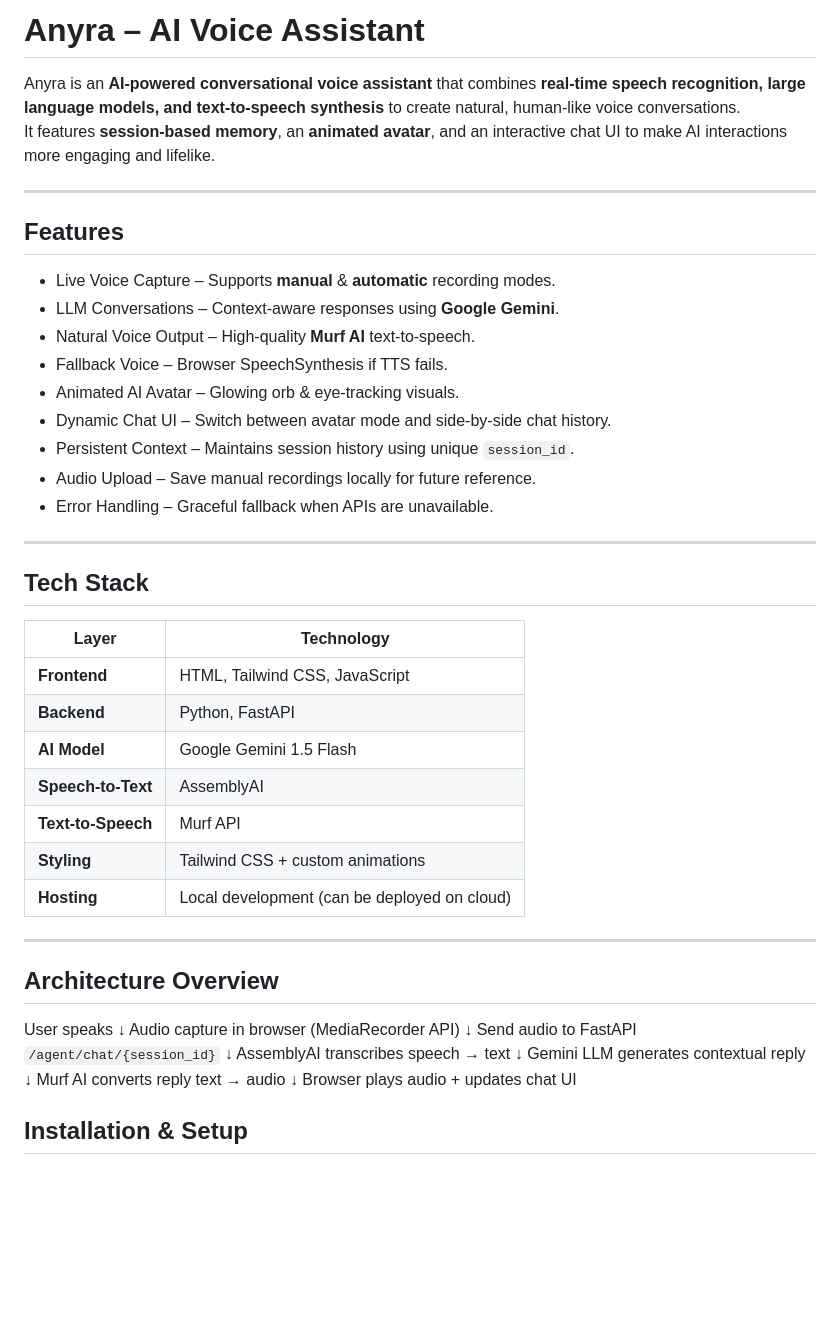
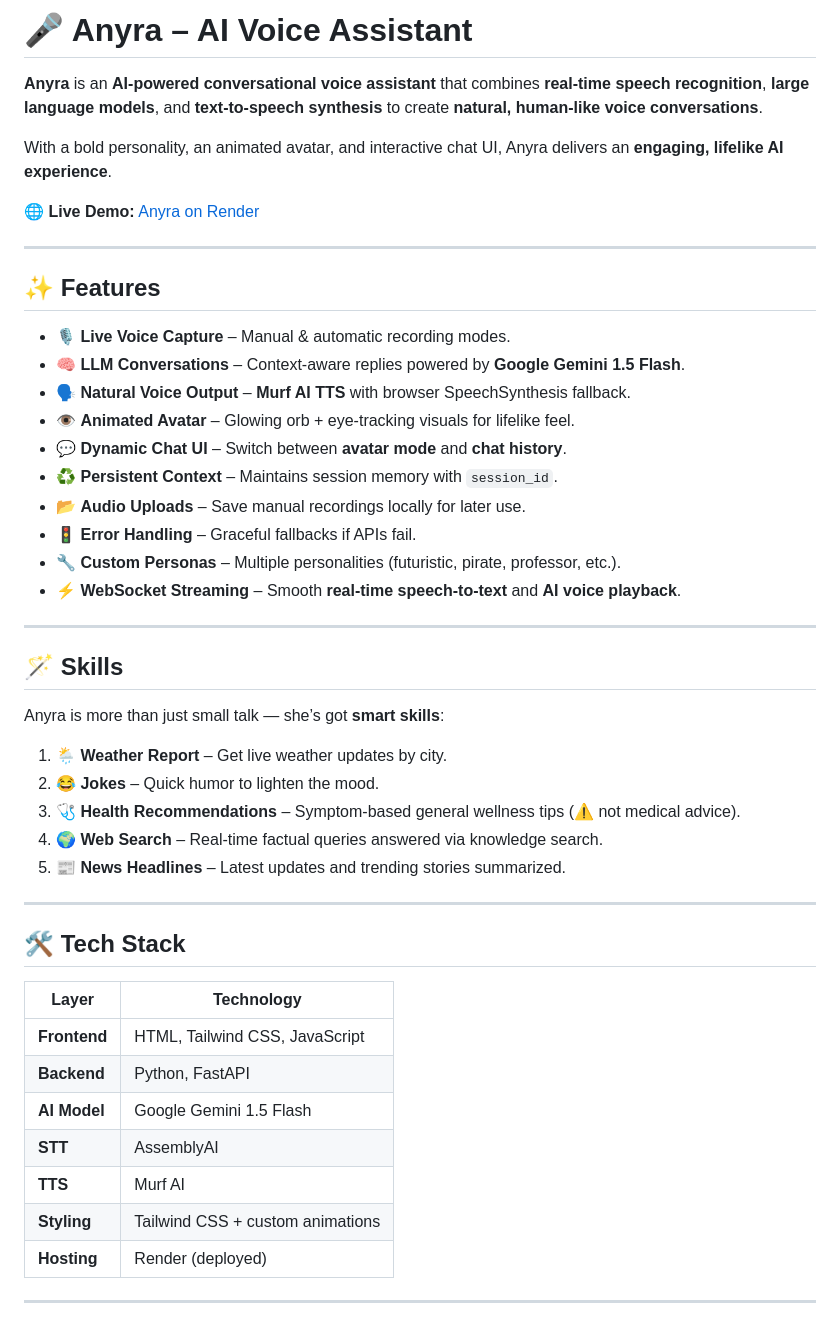
Before and after one commit to ananya2236/Anyra, a Markdown page: README.md, the part around the change printed below. Drawn GitHub-style; blank space fills up the shorter version.

```diff
--- a/README.md
+++ b/README.md
@@ -1,52 +1,51 @@
-#  Anyra – AI Voice Assistant
+# 🎤 Anyra – AI Voice Assistant
 
-Anyra is an **AI-powered conversational voice assistant** that combines **real-time speech recognition, large language models, and text-to-speech synthesis** to create natural, human-like voice conversations.
-It features **session-based memory**, an **animated avatar**, and an interactive chat UI to make AI interactions more engaging and lifelike.
+**Anyra** is an **AI-powered conversational voice assistant** that combines **real-time speech recognition**, **large language models**, and **text-to-speech synthesis** to create **natural, human-like voice conversations**.
+
+With a bold personality, an animated avatar, and interactive chat UI, Anyra delivers an **engaging, lifelike AI experience**.
+
+🌐 **Live Demo:** [Anyra on Render](https://anyra.onrender.com)
 
 ---
 
-##  Features
-- Live Voice Capture – Supports **manual** & **automatic** recording modes.
-- LLM Conversations – Context-aware responses using **Google Gemini**.
-- Natural Voice Output – High-quality **Murf AI** text-to-speech.
-- Fallback Voice – Browser SpeechSynthesis if TTS fails.
-- Animated AI Avatar – Glowing orb & eye-tracking visuals.
-- Dynamic Chat UI – Switch between avatar mode and side-by-side chat history.
-- Persistent Context – Maintains session history using unique `session_id`.
-- Audio Upload – Save manual recordings locally for future reference.
-- Error Handling – Graceful fallback when APIs are unavailable.
+## ✨ Features
+
+- 🎙️ **Live Voice Capture** – Manual & automatic recording modes.
+- 🧠 **LLM Conversations** – Context-aware replies powered by **Google Gemini 1.5 Flash**.
+- 🗣️ **Natural Voice Output** – **Murf AI TTS** with browser SpeechSynthesis fallback.
+- 👁️ **Animated Avatar** – Glowing orb + eye-tracking visuals for lifelike feel.
+- 💬 **Dynamic Chat UI** – Switch between **avatar mode** and **chat history**.
+- ♻️ **Persistent Context** – Maintains session memory with `session_id`.
+- 📂 **Audio Uploads** – Save manual recordings locally for later use.
+- 🚦 **Error Handling** – Graceful fallbacks if APIs fail.
+- 🔧 **Custom Personas** – Multiple personalities (futuristic, pirate, professor, etc.).
+- ⚡ **WebSocket Streaming** – Smooth **real-time speech-to-text** and **AI voice playback**.
 
 ---
 
-## Tech Stack
+## 🪄 Skills
 
-| Layer            | Technology |
-|------------------|------------|
-| **Frontend**     | HTML, Tailwind CSS, JavaScript |
-| **Backend**      | Python, FastAPI |
-| **AI Model**     | Google Gemini 1.5 Flash |
-| **Speech-to-Text** | AssemblyAI |
-| **Text-to-Speech** | Murf API |
-| **Styling**      | Tailwind CSS + custom animations |
-| **Hosting**      | Local development (can be deployed on cloud) |
+Anyra is more than just small talk — she’s got **smart skills**:
+
+1. 🌦️ **Weather Report** – Get live weather updates by city.
+2. 😂 **Jokes** – Quick humor to lighten the mood.
+3. 🩺 **Health Recommendations** – Symptom-based general wellness tips (⚠️ not medical advice).
+4. 🌍 **Web Search** – Real-time factual queries answered via knowledge search.
+5. 📰 **News Headlines** – Latest updates and trending stories summarized.
 
 ---
 
-##  Architecture Overview
+## 🛠️ Tech Stack
 
-User speaks
-↓
-Audio capture in browser (MediaRecorder API)
-↓
-Send audio to FastAPI `/agent/chat/{session_id}`
-↓
-AssemblyAI transcribes speech → text
-↓
-Gemini LLM generates contextual reply
-↓
-Murf AI converts reply text → audio
-↓
-Browser plays audio + updates chat UI
+| Layer        | Technology |
+|--------------|------------|
+| **Frontend** | HTML, Tailwind CSS, JavaScript |
+| **Backend**  | Python, FastAPI |
+| **AI Model** | Google Gemini 1.5 Flash |
+| **STT**      | AssemblyAI |
+| **TTS**      | Murf AI |
+| **Styling**  | Tailwind CSS + custom animations |
+| **Hosting**  | Render (deployed) |
 
-## Installation & Setup
+---
 
```
Also changed, not shown: other parts of README.md (+51 -51 lines), image.png (deleted), img.png (added), img2.png (added), 1 other file.
